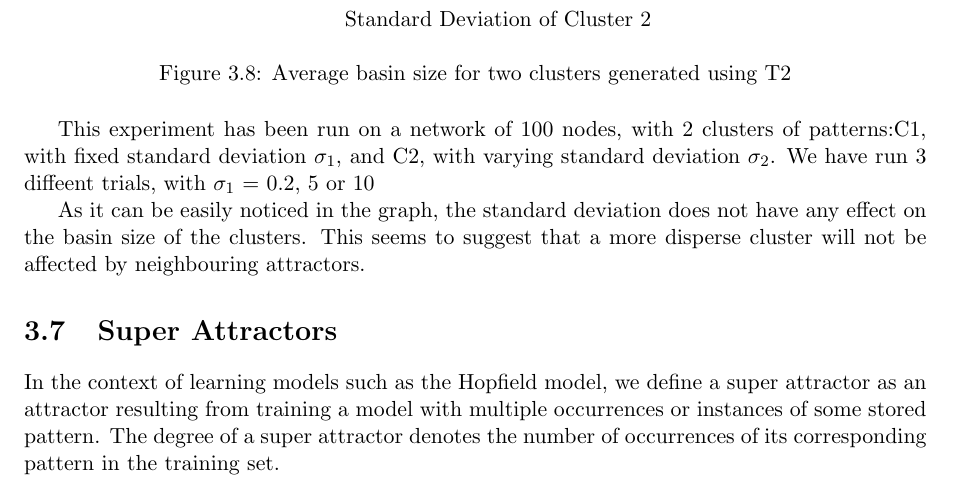
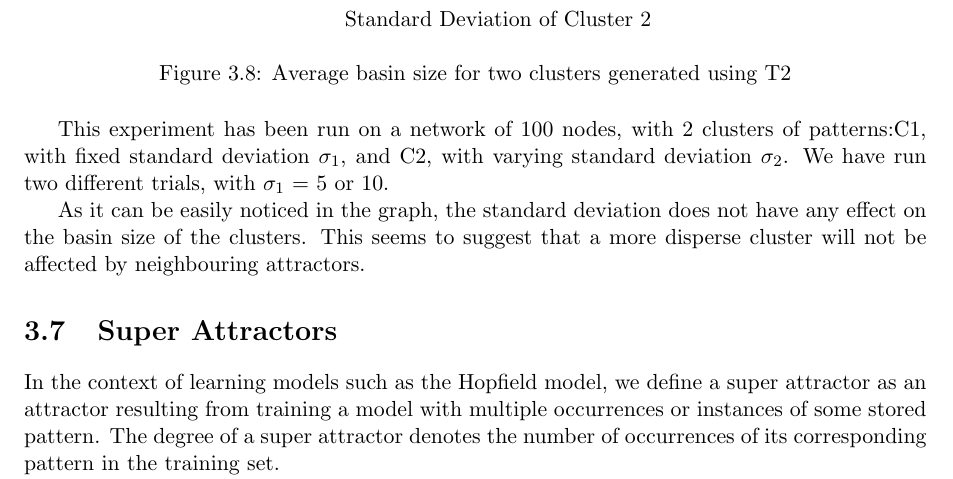
Before and after one commit to imperialhopfield/hopfield, a LaTeX thesis (report/main.tex, which reads report/exploring_the_model.tex): part of page 25 of 50, cut so that both start at the same text. Compiled offline with pdfLaTeX.

Commit message:
Spelling + removed mention of removed line

```diff
--- a/report/exploring_the_model.tex
+++ b/report/exploring_the_model.tex
@@ -223,7 +223,7 @@ This is in contradiction with what we obtained previously, when using method T1,
 \label{fig:plot-T2-twocluster}
 \end{figure}
 
-This experiment has been run on a network of 100 nodes, with 2 clusters of patterns:C1, with fixed standard deviation $\sigma_{1}$, and C2, with varying standard deviation $\sigma_{2}$. We have run 3 diffeent trials, with $\sigma_{1}$ = 0.2, 5 or 10
+This experiment has been run on a network of 100 nodes, with 2 clusters of patterns:C1, with fixed standard deviation $\sigma_{1}$, and C2, with varying standard deviation $\sigma_{2}$. We have run two different trials, with $\sigma_{1}$ = 5 or 10.
 
 As it can be easily noticed in the graph, the standard deviation does not have any effect on the basin size of the clusters. This seems to suggest that a more disperse cluster will not be affected by neighbouring attractors.
 
```
